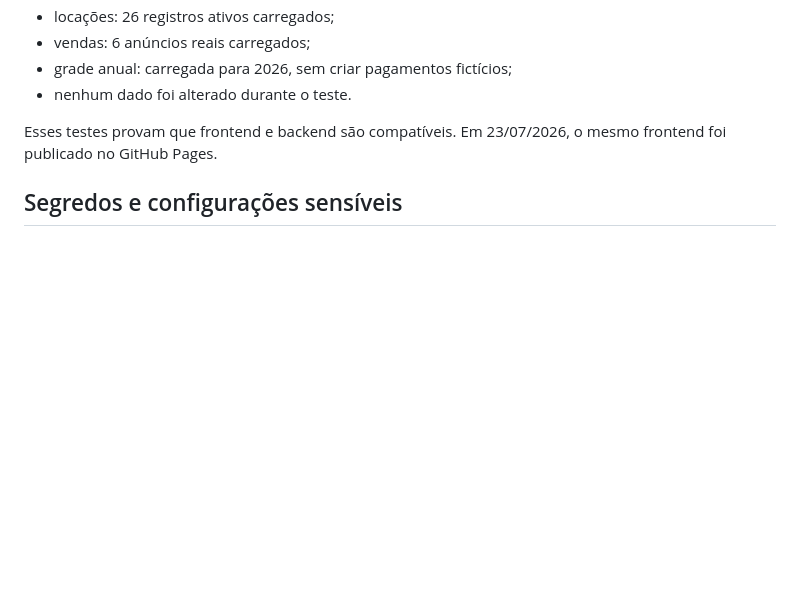
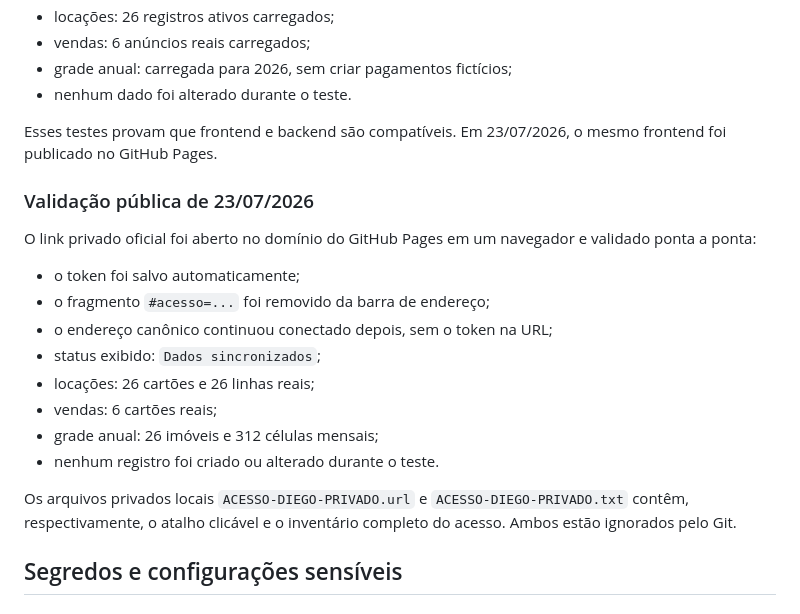
Before and after one commit to natubrava/diego-imobiliaria, a Markdown page: CONTEXTO-IA.md, the part around the change. Rendered like a GitHub page; blank space fills up the shorter version.

Commit message:
docs: registra validacao publica com dados reais

```diff
--- a/CONTEXTO-IA.md
+++ b/CONTEXTO-IA.md
@@ -97,6 +97,21 @@ O frontend novo foi aberto localmente em `http://127.0.0.1:4173/` apenas para te
 
 Esses testes provam que frontend e backend são compatíveis. Em 23/07/2026, o mesmo frontend foi publicado no GitHub Pages.
 
+### Validação pública de 23/07/2026
+
+O link privado oficial foi aberto no domínio do GitHub Pages em um navegador e validado ponta a ponta:
+
+- o token foi salvo automaticamente;
+- o fragmento `#acesso=...` foi removido da barra de endereço;
+- o endereço canônico continuou conectado depois, sem o token na URL;
+- status exibido: `Dados sincronizados`;
+- locações: 26 cartões e 26 linhas reais;
+- vendas: 6 cartões reais;
+- grade anual: 26 imóveis e 312 células mensais;
+- nenhum registro foi criado ou alterado durante o teste.
+
+Os arquivos privados locais `ACESSO-DIEGO-PRIVADO.url` e `ACESSO-DIEGO-PRIVADO.txt` contêm, respectivamente, o atalho clicável e o inventário completo do acesso. Ambos estão ignorados pelo Git.
+
 ## Segredos e configurações sensíveis
 
 ### `APP_TOKEN` do sistema
```
